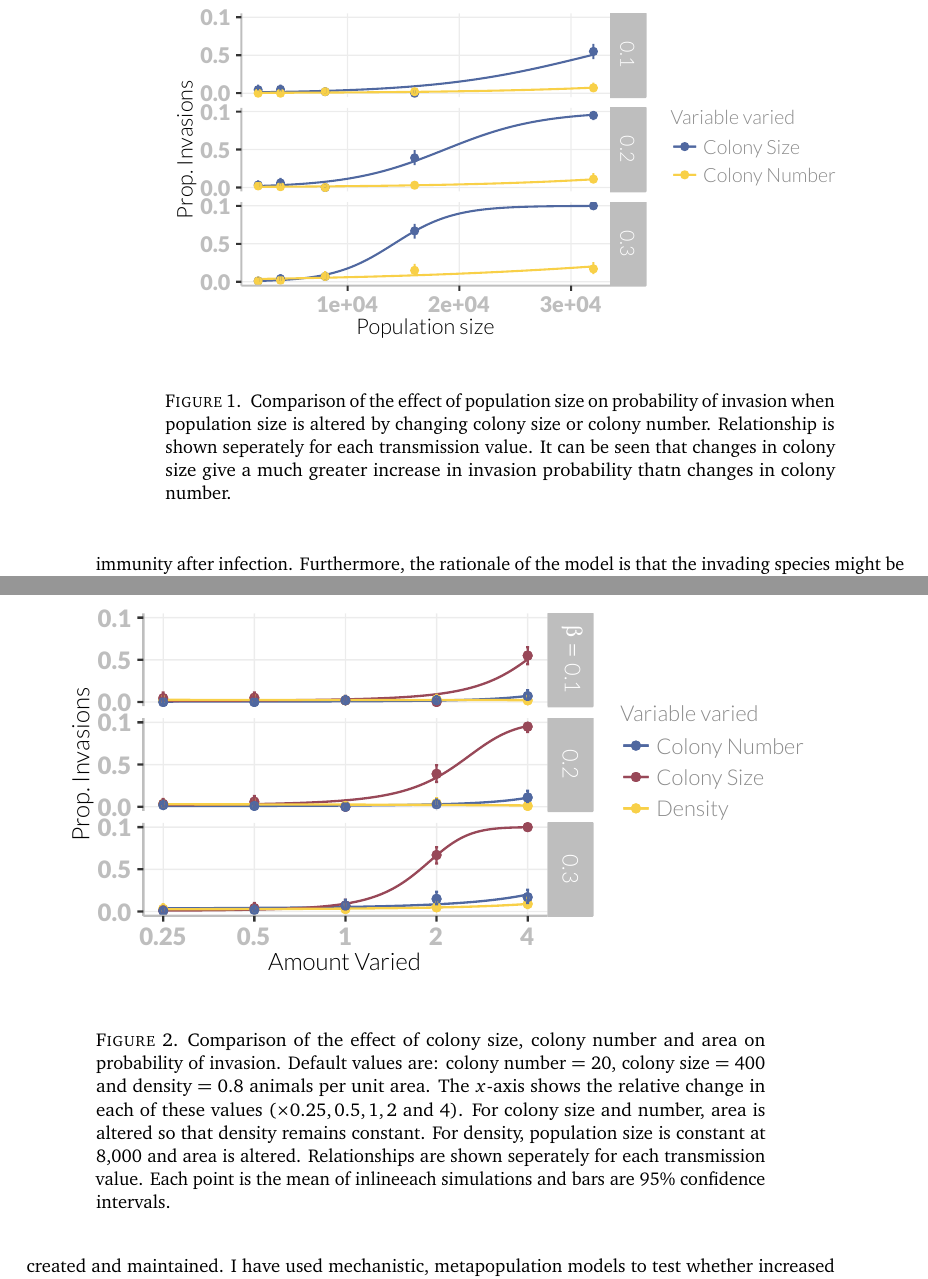
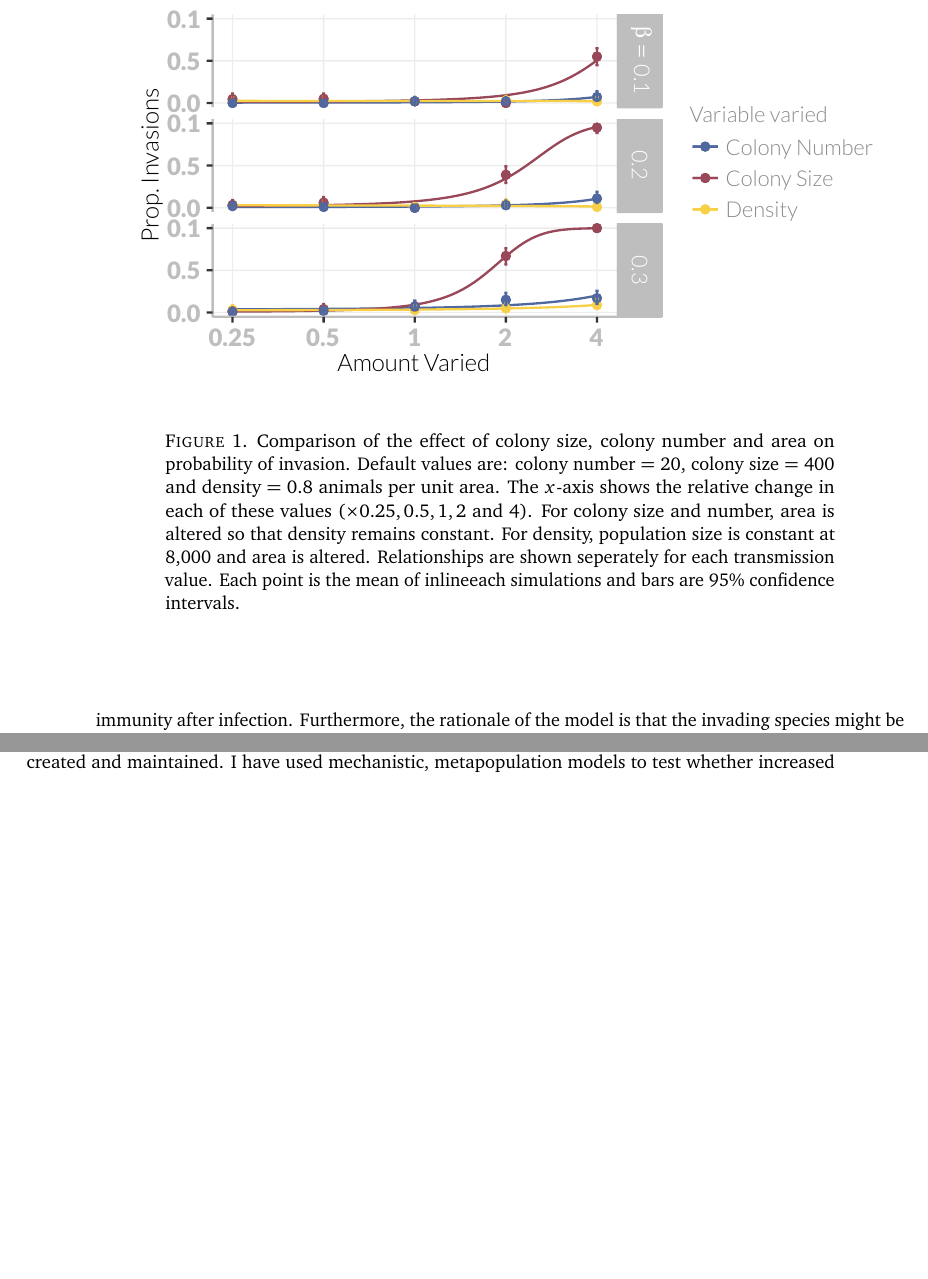
Before and after one commit to timcdlucas/PhDThesis, a LaTeX paper (Chapter_4_draft.tex, which reads Chapter4.tex): two parts of pages 4 and 5 of 7, joined at a grey line, cut so that both start at the same text, the shorter picture padded with empty space. Compiled offline with pdfLaTeX.

Commit message:
Fix extrafigs being added to +ch4.

```diff
--- a/Chapter4.tex
+++ b/Chapter4.tex
@@ -352,22 +352,7 @@ For simulations studying extinction rates, half of the subpopulation were seeded
 
 
 
-\begin{knitrout}\footnotesize
-\definecolor{shadecolor}{rgb}{0.969, 0.969, 0.969}\color{fgcolor}\begin{figure}[t]
 
-{\centering \includegraphics[width=0.9\textwidth]{figure/plotTransMeans-1}
-
-}
-
-\caption[Comparison of the probability of invasion when population size is altered by changing colony size or colony number.]{
-Comparison of the effect of population size on probability of invasion when population size is altered by changing colony size or colony number.
-Relationship is shown seperately for each transmission value.
-It can be seen that changes in colony size give a much greater increase in invasion probability thatn changes in colony number.
-}\label{fig:plotTransMeans}
-\end{figure}
-
-
-\end{knitrout}
 
 
 
```
Also changed, not shown: figure/plotMeans-1.pdf, figure/plotTransMeans-1.pdf, tim-lucas-thesis.pdf, 1 other file.
